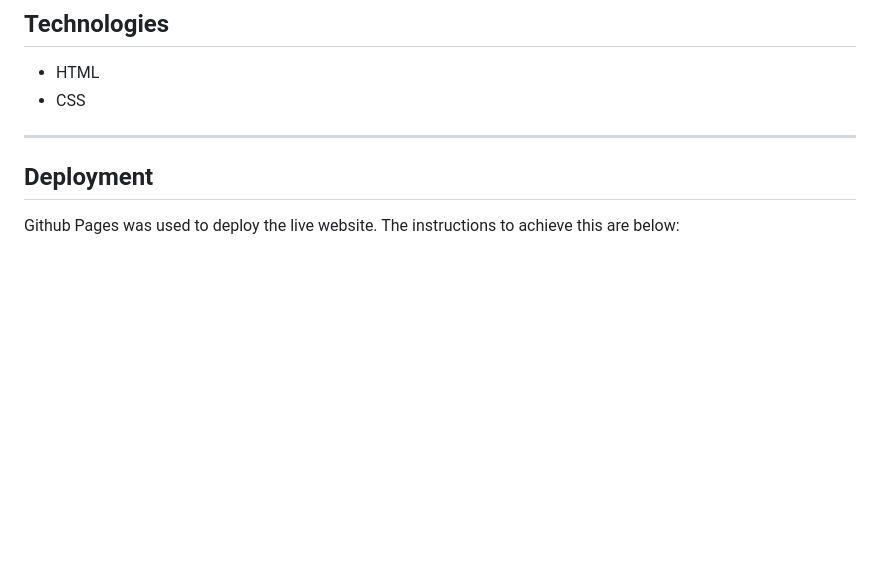
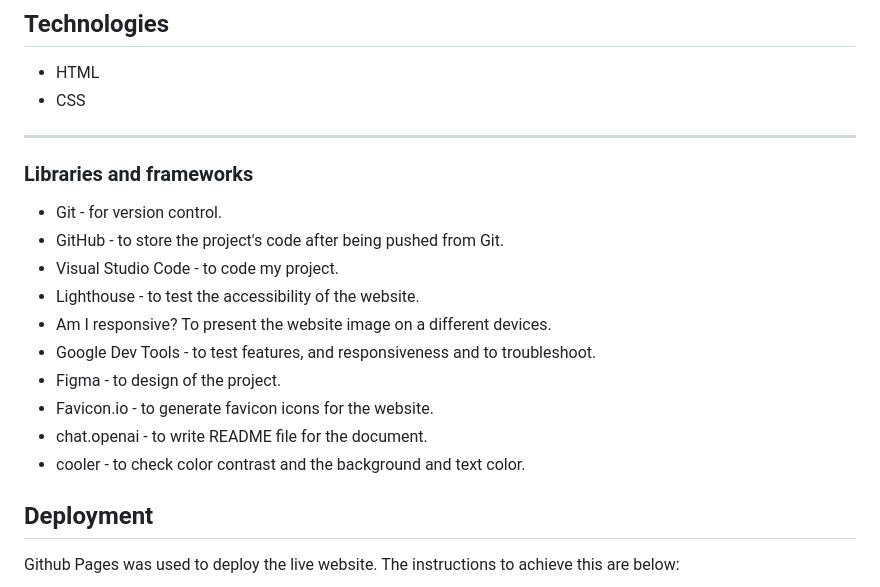
Before and after one commit to Yasirwiifto/My-portfolio-one, a Markdown page: README.md, the part around the change. Rendered like a GitHub page; blank space fills up the shorter version.

Commit message:
Docs: added Libraries and frameworks section with content

```diff
--- a/README.md
+++ b/README.md
@@ -257,6 +257,21 @@ I utilized Lighthouse, a feature within Chrome Developer Tools, to assess the we
 
 ***
 
+
+### Libraries and frameworks
+
+* Git - for version control.
+* GitHub - to store the project's code after being pushed from Git.
+* Visual Studio Code - to code my project.
+* Lighthouse - to test the accessibility of the website.
+* Am I responsive? To present the website image on a different devices.
+* Google Dev Tools - to test features, and responsiveness and to troubleshoot.
+* Figma - to design of the project.
+* Favicon.io - to generate favicon icons for the website.
+* chat.openai - to write README file for the document.
+* cooler - to check color contrast and the background and text color.
+
+
 ## Deployment
 
 
```
